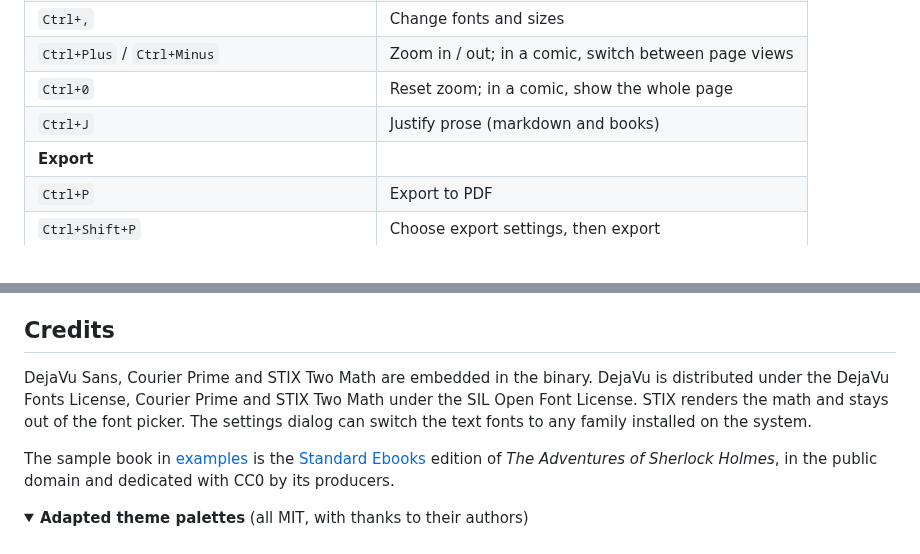
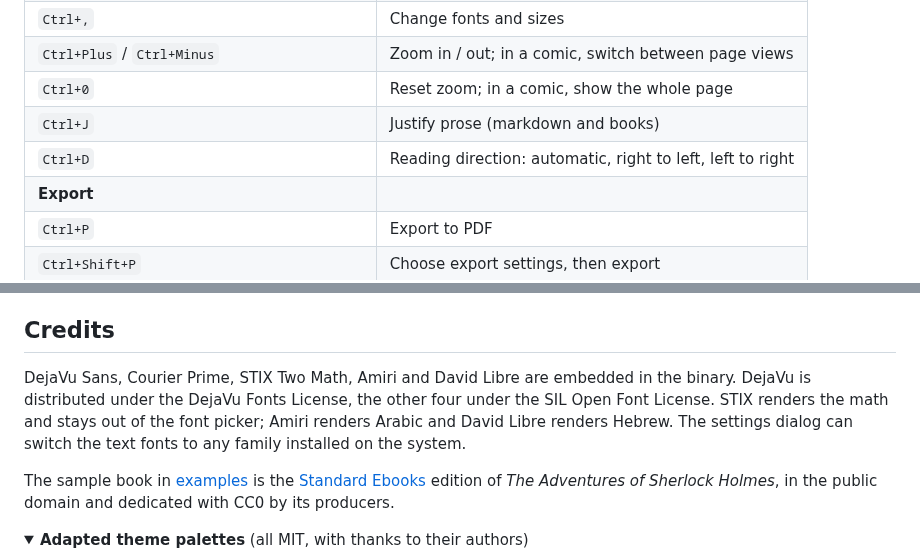
Before and after one commit to wmahfoudh/oryx, a Markdown page: README.md, 2 parts joined by grey strips. GitHub-like rendering; folded sections open.

```diff
--- a/README.md
+++ b/README.md
@@ -228,6 +245,7 @@ oryx --version          # print the version
 | `Ctrl+Plus` / `Ctrl+Minus` | Zoom in / out; in a comic, switch between page views |
 | `Ctrl+0` | Reset zoom; in a comic, show the whole page |
 | `Ctrl+J` | Justify prose (markdown and books) |
+| `Ctrl+D` | Reading direction: automatic, right to left, left to right |
 | **Export** | |
 | `Ctrl+P` | Export to PDF |
 | `Ctrl+Shift+P` | Choose export settings, then export |
@@ -268,7 +286,7 @@ The 8 MB markdown export writes a 9219-page file. While open, the 8 MB markdown
 
 ## Credits
 
-DejaVu Sans, Courier Prime and STIX Two Math are embedded in the binary. DejaVu is distributed under the DejaVu Fonts License, Courier Prime and STIX Two Math under the SIL Open Font License. STIX renders the math and stays out of the font picker. The settings dialog can switch the text fonts to any family installed on the system.
+DejaVu Sans, Courier Prime, STIX Two Math, Amiri and David Libre are embedded in the binary. DejaVu is distributed under the DejaVu Fonts License, the other four under the SIL Open Font License. STIX renders the math and stays out of the font picker; Amiri renders Arabic and David Libre renders Hebrew. The settings dialog can switch the text fonts to any family installed on the system.
 
 The sample book in [examples](examples/) is the [Standard Ebooks](https://standardebooks.org) edition of *The Adventures of Sherlock Holmes*, in the public domain and dedicated with CC0 by its producers.
 
```
Also changed, not shown: other parts of README.md (+22 -3 lines), screenshots/hero-social.png, screenshots/hero.png, screenshots/rtl-ar.png (added), screenshots/rtl-he.png (added), 2 other files.
